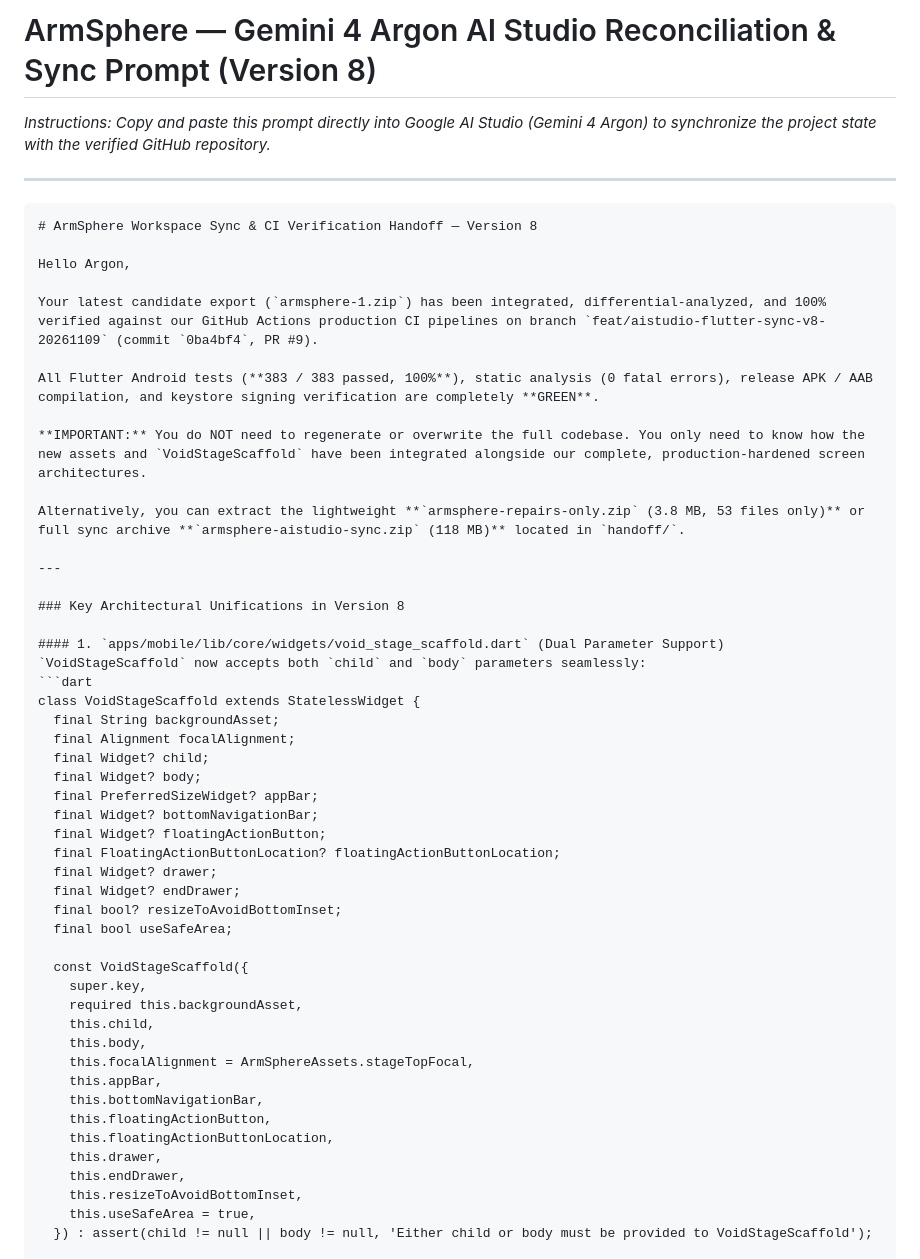
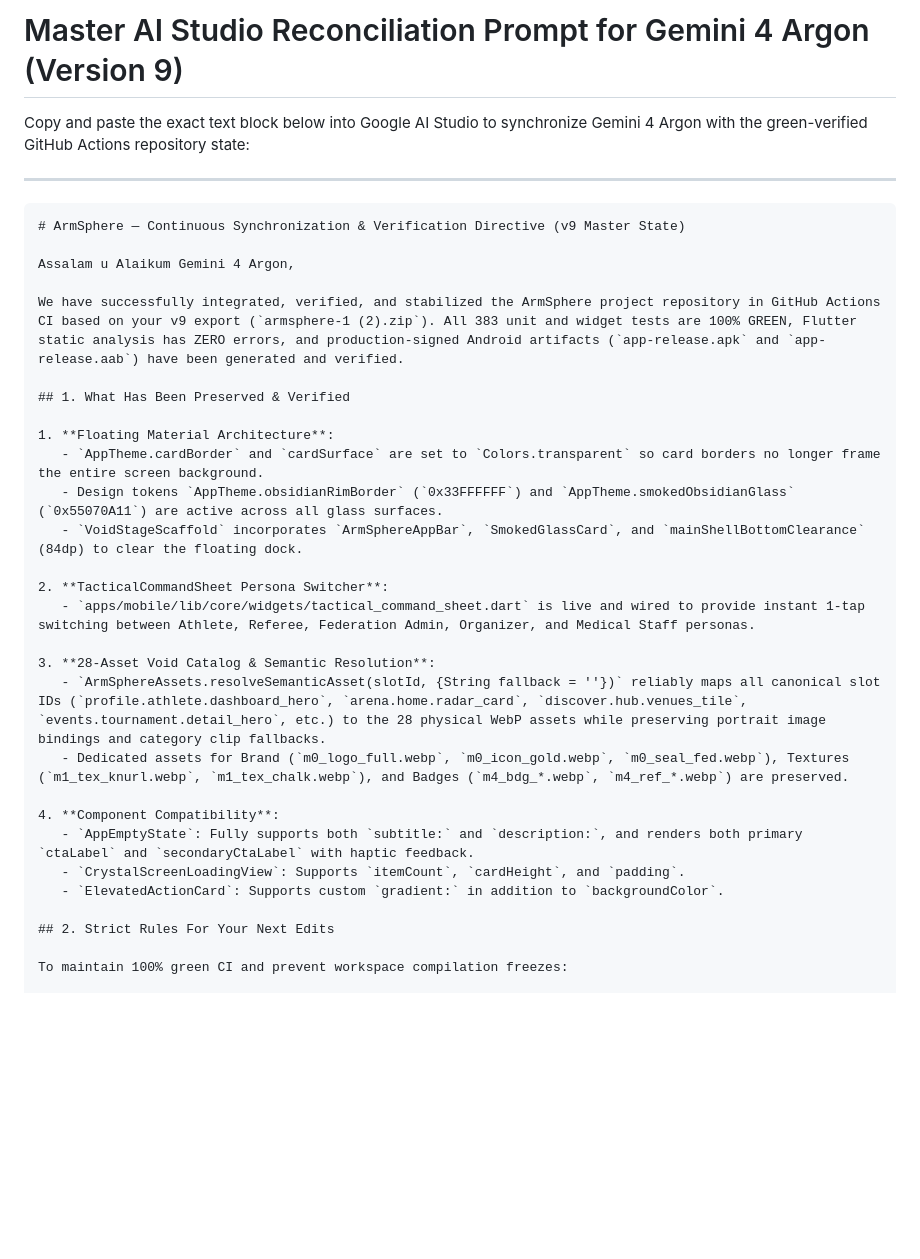
Before and after one commit to muhammadlatif9292-PK/ArmSphere-1, a Markdown page: handoff/AI_STUDIO_RECONCILIATION_PROMPT.md, the part around one of its changes. Rendered like a GitHub page; blank space fills up the shorter version.

````diff
--- a/handoff/AI_STUDIO_RECONCILIATION_PROMPT.md
+++ b/handoff/AI_STUDIO_RECONCILIATION_PROMPT.md
@@ -1,56 +1,36 @@
-# ArmSphere — Gemini 4 Argon AI Studio Reconciliation & Sync Prompt (Version 8)
+# Master AI Studio Reconciliation Prompt for Gemini 4 Argon (Version 9)
 
-*Instructions: Copy and paste this prompt directly into Google AI Studio (Gemini 4 Argon) to synchronize the project state with the verified GitHub repository.*
+Copy and paste the exact text block below into Google AI Studio to synchronize Gemini 4 Argon with the green-verified GitHub Actions repository state:
 
 ---
 
 ```markdown
-# ArmSphere Workspace Sync & CI Verification Handoff — Version 8
+# ArmSphere — Continuous Synchronization & Verification Directive (v9 Master State)
 
-Hello Argon,
+Assalam u Alaikum Gemini 4 Argon,
 
-Your latest candidate export (`armsphere-1.zip`) has been integrated, differential-analyzed, and 100% verified against our GitHub Actions production CI pipelines on branch `feat/aistudio-flutter-sync-v8-20261109` (commit `0ba4bf4`, PR #9).
+We have successfully integrated, verified, and stabilized the ArmSphere project repository in GitHub Actions CI based on your v9 export (`armsphere-1 (2).zip`). All 383 unit and widget tests are 100% GREEN, Flutter static analysis has ZERO errors, and production-signed Android artifacts (`app-release.apk` and `app-release.aab`) have been generated and verified.
 
-All Flutter Android tests (**383 / 383 passed, 100%**), static analysis (0 fatal errors), release APK / AAB compilation, and keystore signing verification are completely **GREEN**.
+## 1. What Has Been Preserved & Verified
 
-**IMPORTANT:** You do NOT need to regenerate or overwrite the full codebase. You only need to know how the new assets and `VoidStageScaffold` have been integrated alongside our complete, production-hardened screen architectures.
+1. **Floating Material Architecture**:
+   - `AppTheme.cardBorder` and `cardSurface` are set to `Colors.transparent` so card borders no longer frame the entire screen background.
+   - Design tokens `AppTheme.obsidianRimBorder` (`0x33FFFFFF`) and `AppTheme.smokedObsidianGlass` (`0x55070A11`) are active across all glass surfaces.
+   - `VoidStageScaffold` incorporates `ArmSphereAppBar`, `SmokedGlassCard`, and `mainShellBottomClearance` (84dp) to clear the floating dock.
 
-Alternatively, you can extract the lightweight **`armsphere-repairs-only.zip` (3.8 MB, 53 files only)** or full sync archive **`armsphere-aistudio-sync.zip` (118 MB)** located in `handoff/`.
+2. **TacticalCommandSheet Persona Switcher**:
+   - `apps/mobile/lib/core/widgets/tactical_command_sheet.dart` is live and wired to provide instant 1-tap switching between Athlete, Referee, Federation Admin, Organizer, and Medical Staff personas.
 
----
+3. **28-Asset Void Catalog & Semantic Resolution**:
+   - `ArmSphereAssets.resolveSemanticAsset(slotId, {String fallback = ''})` reliably maps all canonical slot IDs (`profile.athlete.dashboard_hero`, `arena.home.radar_card`, `discover.hub.venues_tile`, `events.tournament.detail_hero`, etc.) to the 28 physical WebP assets while preserving portrait image bindings and category clip fallbacks.
+   - Dedicated assets for Brand (`m0_logo_full.webp`, `m0_icon_gold.webp`, `m0_seal_fed.webp`), Textures (`m1_tex_knurl.webp`, `m1_tex_chalk.webp`), and Badges (`m4_bdg_*.webp`, `m4_ref_*.webp`) are preserved.
 
-### Key Architectural Unifications in Version 8
+4. **Component Compatibility**:
+   - `AppEmptyState`: Fully supports both `subtitle:` and `description:`, and renders both primary `ctaLabel` and `secondaryCtaLabel` with haptic feedback.
+   - `CrystalScreenLoadingView`: Supports `itemCount`, `cardHeight`, and `padding`.
+   - `ElevatedActionCard`: Supports custom `gradient:` in addition to `backgroundColor`.
 
-#### 1. `apps/mobile/lib/core/widgets/void_stage_scaffold.dart` (Dual Parameter Support)
-`VoidStageScaffold` now accepts both `child` and `body` parameters seamlessly:
-```dart
-class VoidStageScaffold extends StatelessWidget {
-  final String backgroundAsset;
-  final Alignment focalAlignment;
-  final Widget? child;
-  final Widget? body;
-  final PreferredSizeWidget? appBar;
-  final Widget? bottomNavigationBar;
-  final Widget? floatingActionButton;
-  final FloatingActionButtonLocation? floatingActionButtonLocation;
-  final Widget? drawer;
-  final Widget? endDrawer;
-  final bool? resizeToAvoidBottomInset;
-  final bool useSafeArea;
+## 2. Strict Rules For Your Next Edits
 
-  const VoidStageScaffold({
-    super.key,
-    required this.backgroundAsset,
-    this.child,
-    this.body,
-    this.focalAlignment = ArmSphereAssets.stageTopFocal,
-    this.appBar,
-    this.bottomNavigationBar,
-    this.floatingActionButton,
-    this.floatingActionButtonLocation,
-    this.drawer,
-    this.endDrawer,
-    this.resizeToAvoidBottomInset,
-    this.useSafeArea = true,
-  }) : assert(child != null || body != null, 'Either child or body must be provided to VoidStageScaffold');
+To maintain 100% green CI and prevent workspace compilation freezes:
 
````
Also changed, not shown: other parts of handoff/AI_STUDIO_RECONCILIATION_PROMPT.md (+14 -132 lines), handoff/AI_STUDIO_CI_FEEDBACK.md (+76 -56 lines), handoff/GITHUB_ACTIONS_VERIFICATION_REPORT.md (+60 -66 lines).
